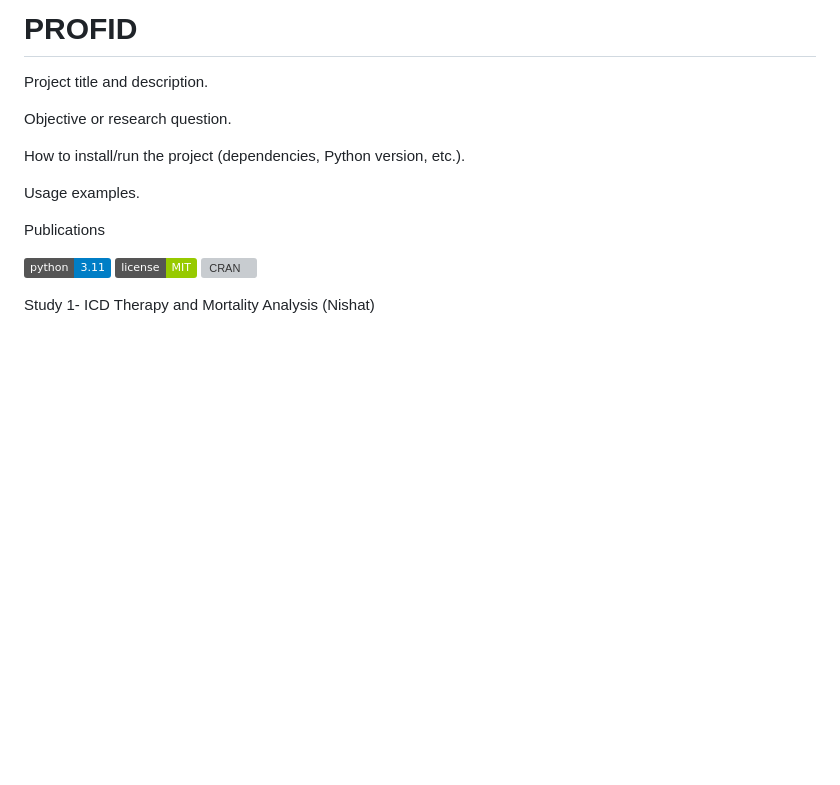
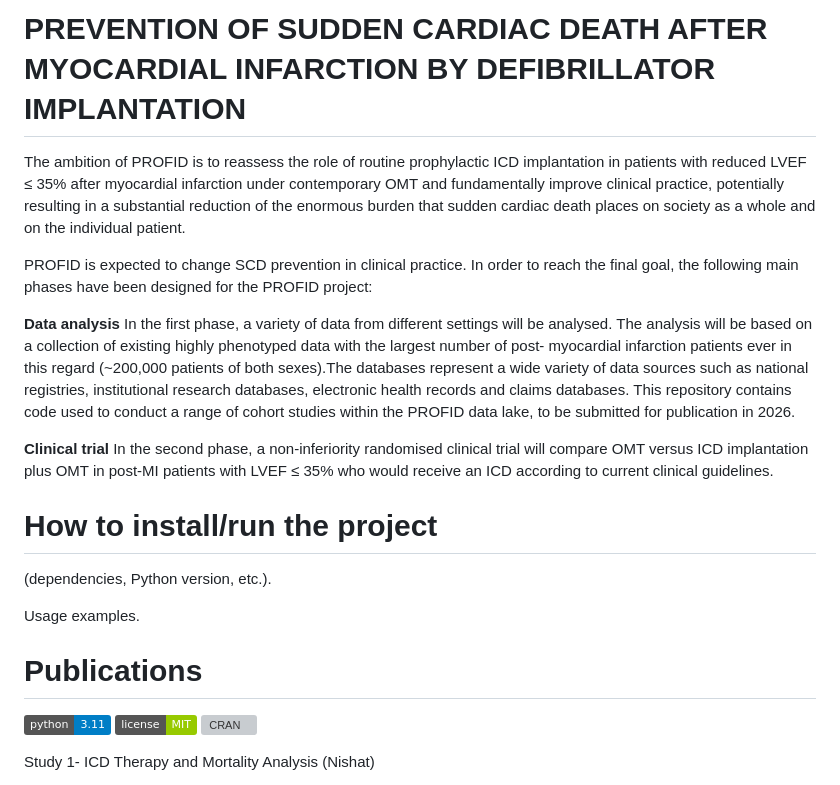
Before and after one commit to PROFID-project/PROFID, a Markdown page: README.md, the part around the change. GitHub-like rendering; badges without logos; blank space fills up the shorter version; grey boxes are pictures that could not be loaded.

```diff
--- a/README.md
+++ b/README.md
@@ -1,14 +1,21 @@
-# PROFID
+# PREVENTION OF SUDDEN CARDIAC DEATH AFTER MYOCARDIAL INFARCTION BY DEFIBRILLATOR IMPLANTATION
 
-Project title and description.
+The ambition of PROFID is to reassess the role of routine prophylactic ICD implantation in patients with reduced LVEF ≤ 35% after myocardial infarction under contemporary OMT and fundamentally improve clinical practice, potentially resulting in a substantial reduction of the enormous burden that sudden cardiac death places on society as a whole and on the individual patient.
 
-Objective or research question.
+PROFID is expected to change SCD prevention in clinical practice. In order to reach the final goal, the following main phases have been designed for the PROFID project:
 
-How to install/run the project (dependencies, Python version, etc.).
+**Data analysis**
+In the first phase, a variety of data from different settings will be analysed. The analysis will be based on a collection of existing highly phenotyped data with the largest number of post- myocardial infarction patients ever in this regard (~200,000 patients of both sexes).The databases represent a wide variety of data sources such as national registries, institutional research databases, electronic health records and claims databases. This repository contains code used to conduct a range of cohort studies within the PROFID data lake, to be submitted for publication in 2026.
+
+**Clinical trial**
+In the second phase, a non-inferiority randomised clinical trial will compare OMT versus ICD implantation plus OMT in post-MI patients with LVEF ≤ 35% who would receive an ICD according to current clinical guidelines.
+
+# How to install/run the project
+(dependencies, Python version, etc.).
 
 Usage examples.
 
-Publications
+# Publications
 
 ![Python Version](https://img.shields.io/badge/python-3.11-blue)
 ![License](https://img.shields.io/badge/license-MIT-green)
```
